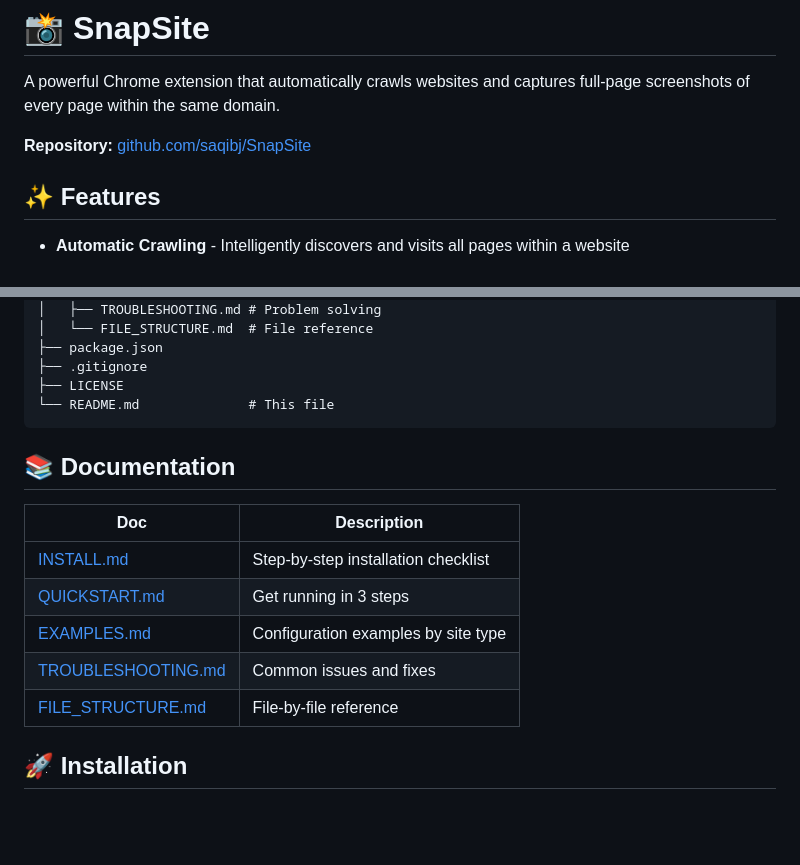
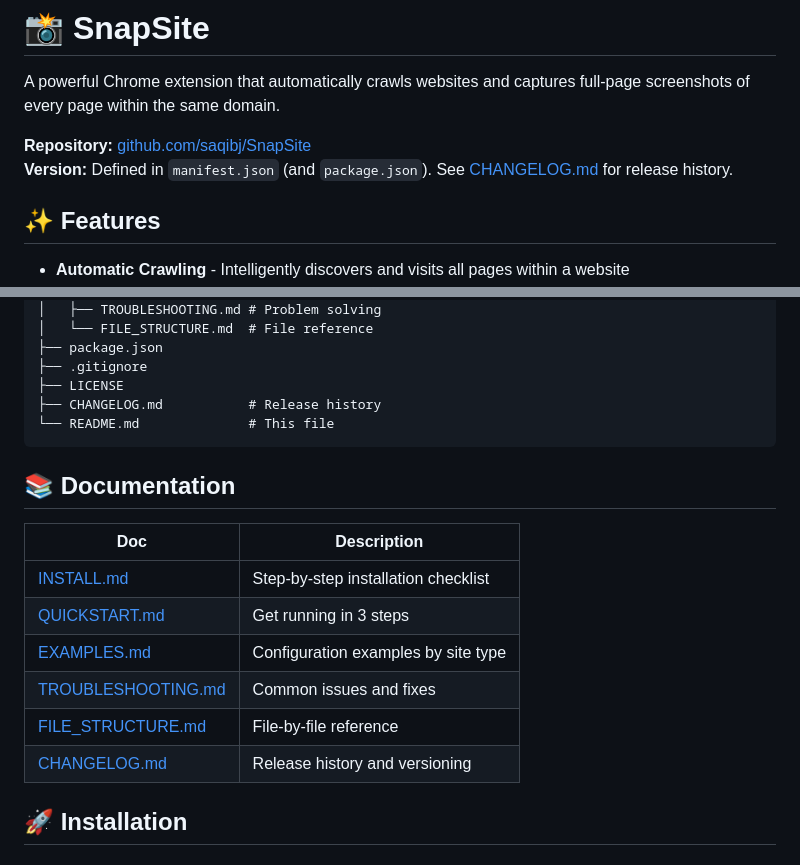
Before and after one commit to saqibj/SnapSite, a Markdown page: README.md, 2 parts joined by grey strips. GitHub-like rendering; blank space fills up the shorter version.

Commit message:
Update README and FILE_STRUCTURE documentation to include CHANGELOG.md details, specifying its purpose for release history and versioning.

````diff
--- a/README.md
+++ b/README.md
@@ -3,6 +3,7 @@
 A powerful Chrome extension that automatically crawls websites and captures full-page screenshots of every page within the same domain.
 
 **Repository:** [github.com/saqibj/SnapSite](https://github.com/saqibj/SnapSite)
+**Version:** Defined in `manifest.json` (and `package.json`). See [CHANGELOG.md](CHANGELOG.md) for release history.
 
 ## ✨ Features
 
@@ -45,6 +46,7 @@ SnapSite/
 ├── package.json
 ├── .gitignore
 ├── LICENSE
+├── CHANGELOG.md           # Release history
 └── README.md              # This file
 ```
 
@@ -57,6 +59,7 @@ SnapSite/
 | [EXAMPLES.md](docs/EXAMPLES.md) | Configuration examples by site type |
 | [TROUBLESHOOTING.md](docs/TROUBLESHOOTING.md) | Common issues and fixes |
 | [FILE_STRUCTURE.md](docs/FILE_STRUCTURE.md) | File-by-file reference |
+| [CHANGELOG.md](CHANGELOG.md) | Release history and versioning |
 
 ## 🚀 Installation
 
````
Also changed, not shown: CHANGELOG.md (added, +48 -0 lines), docs/FILE_STRUCTURE.md (+8 -0 lines).
